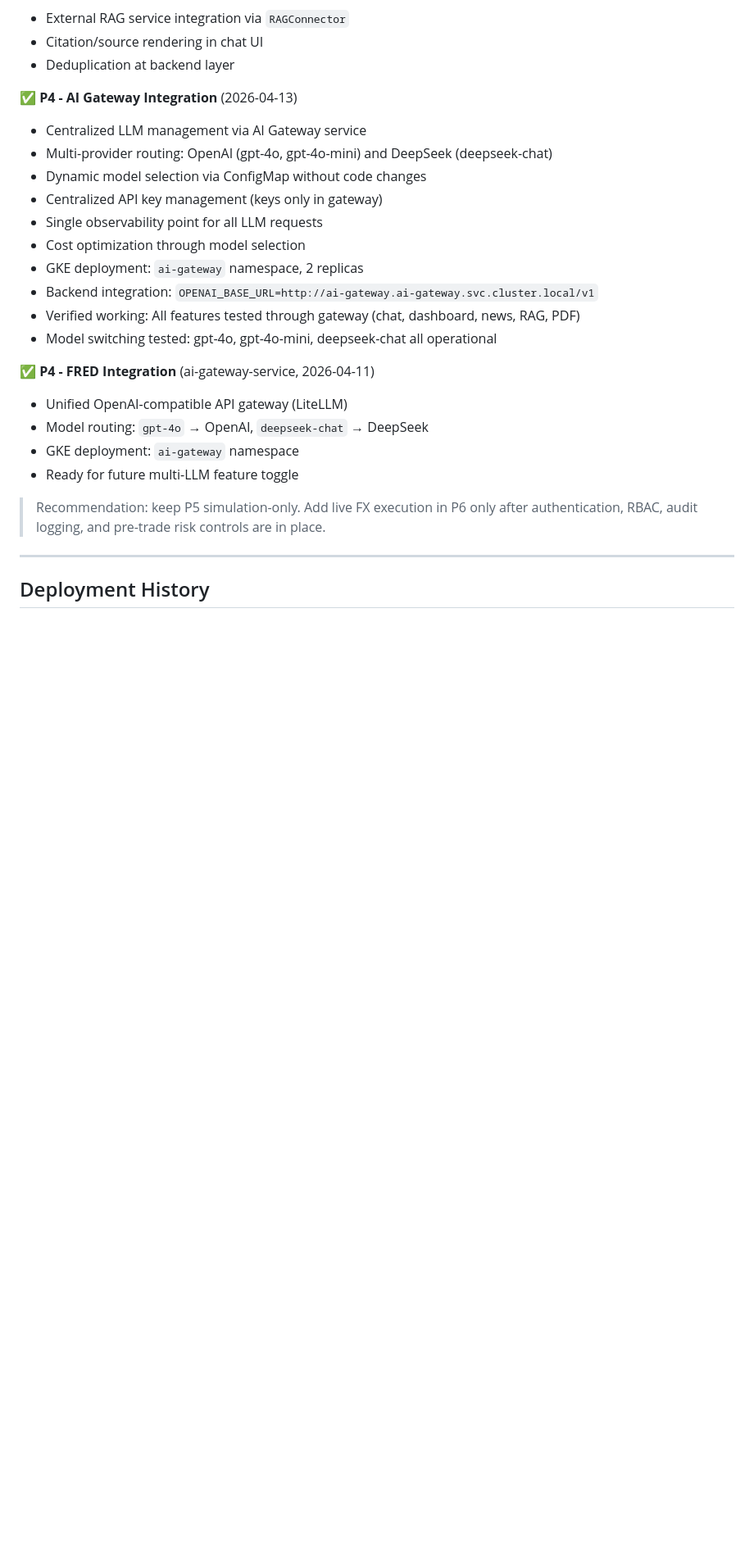
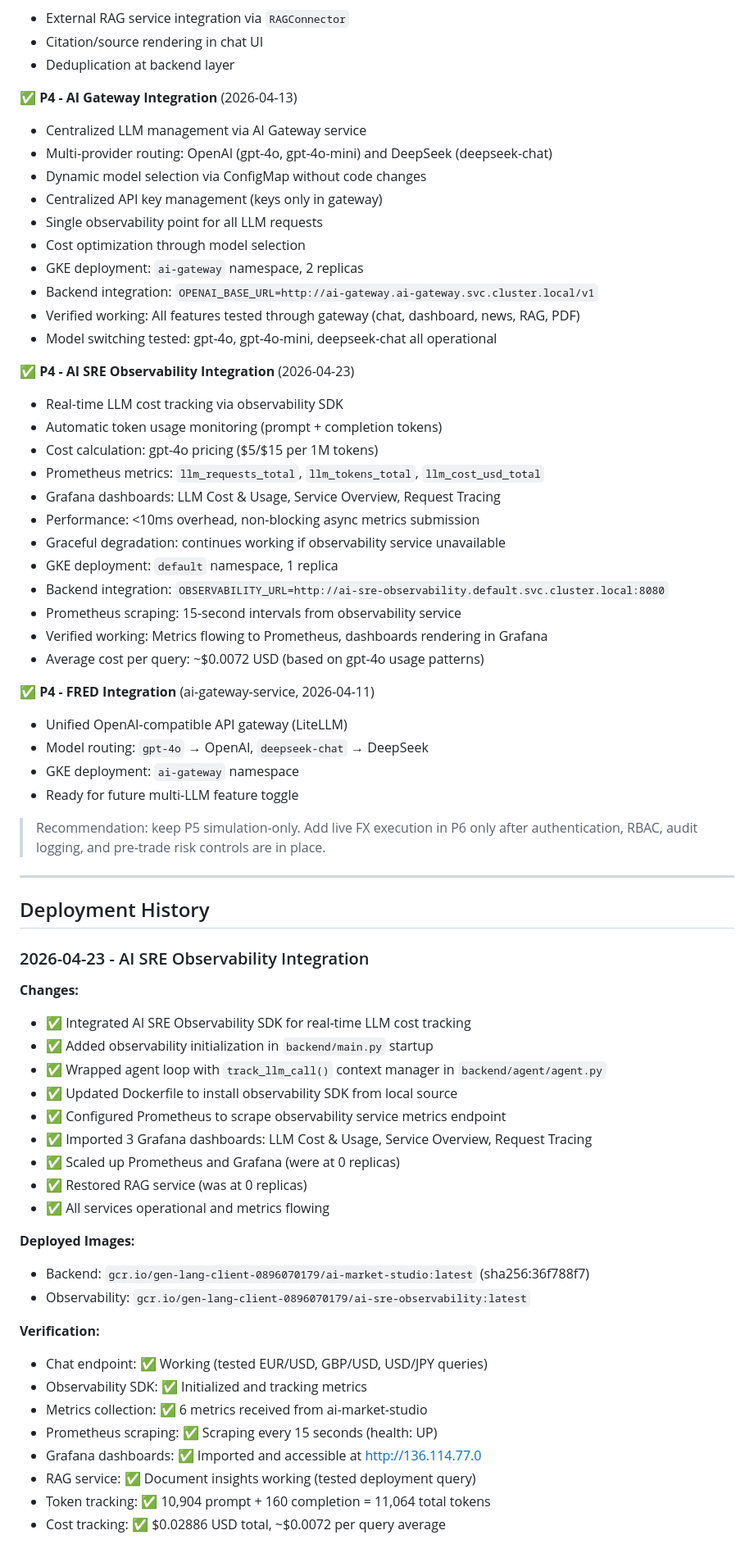
Before and after one commit to gjnzsu/ai-market-studio, a Markdown page: README.md, the part around one of its changes. Shown at 82% size. GitHub-like rendering; blank space fills up the shorter version.

```diff
--- a/README.md
+++ b/README.md
@@ -823,6 +872,20 @@ ai-market-studio/ (Backend API)
 - Verified working: All features tested through gateway (chat, dashboard, news, RAG, PDF)
 - Model switching tested: gpt-4o, gpt-4o-mini, deepseek-chat all operational
 
+✅ **P4 - AI SRE Observability Integration** (2026-04-23)
+- Real-time LLM cost tracking via observability SDK
+- Automatic token usage monitoring (prompt + completion tokens)
+- Cost calculation: gpt-4o pricing ($5/$15 per 1M tokens)
+- Prometheus metrics: `llm_requests_total`, `llm_tokens_total`, `llm_cost_usd_total`
+- Grafana dashboards: LLM Cost & Usage, Service Overview, Request Tracing
+- Performance: <10ms overhead, non-blocking async metrics submission
+- Graceful degradation: continues working if observability service unavailable
+- GKE deployment: `default` namespace, 1 replica
+- Backend integration: `OBSERVABILITY_URL=http://ai-sre-observability.default.svc.cluster.local:8080`
+- Prometheus scraping: 15-second intervals from observability service
+- Verified working: Metrics flowing to Prometheus, dashboards rendering in Grafana
+- Average cost per query: ~$0.0072 USD (based on gpt-4o usage patterns)
+
 ✅ **P4 - FRED Integration** (ai-gateway-service, 2026-04-11)
 - Unified OpenAI-compatible API gateway (LiteLLM)
 - Model routing: `gpt-4o` → OpenAI, `deepseek-chat` → DeepSeek
@@ -834,3 +897,31 @@ ai-market-studio/ (Backend API)
 ---
 
 ## Deployment History
+
+### 2026-04-23 - AI SRE Observability Integration
+
+**Changes:**
+- ✅ Integrated AI SRE Observability SDK for real-time LLM cost tracking
+- ✅ Added observability initialization in `backend/main.py` startup
+- ✅ Wrapped agent loop with `track_llm_call()` context manager in `backend/agent/agent.py`
+- ✅ Updated Dockerfile to install observability SDK from local source
+- ✅ Configured Prometheus to scrape observability service metrics endpoint
+- ✅ Imported 3 Grafana dashboards: LLM Cost & Usage, Service Overview, Request Tracing
+- ✅ Scaled up Prometheus and Grafana (were at 0 replicas)
+- ✅ Restored RAG service (was at 0 replicas)
+- ✅ All services operational and metrics flowing
+
+**Deployed Images:**
+- Backend: `gcr.io/gen-lang-client-0896070179/ai-market-studio:latest` (sha256:36f788f7)
+- Observability: `gcr.io/gen-lang-client-0896070179/ai-sre-observability:latest`
+
+**Verification:**
+- Chat endpoint: ✅ Working (tested EUR/USD, GBP/USD, USD/JPY queries)
+- Observability SDK: ✅ Initialized and tracking metrics
+- Metrics collection: ✅ 6 metrics received from ai-market-studio
+- Prometheus scraping: ✅ Scraping every 15 seconds (health: UP)
+- Grafana dashboards: ✅ Imported and accessible at http://136.114.77.0
+- RAG service: ✅ Document insights working (tested deployment query)
+- Token tracking: ✅ 10,904 prompt + 160 completion = 11,064 total tokens
+- Cost tracking: ✅ $0.02886 USD total, ~$0.0072 per query average
+
```
Also changed, not shown: other parts of README.md (+65 -2 lines).
